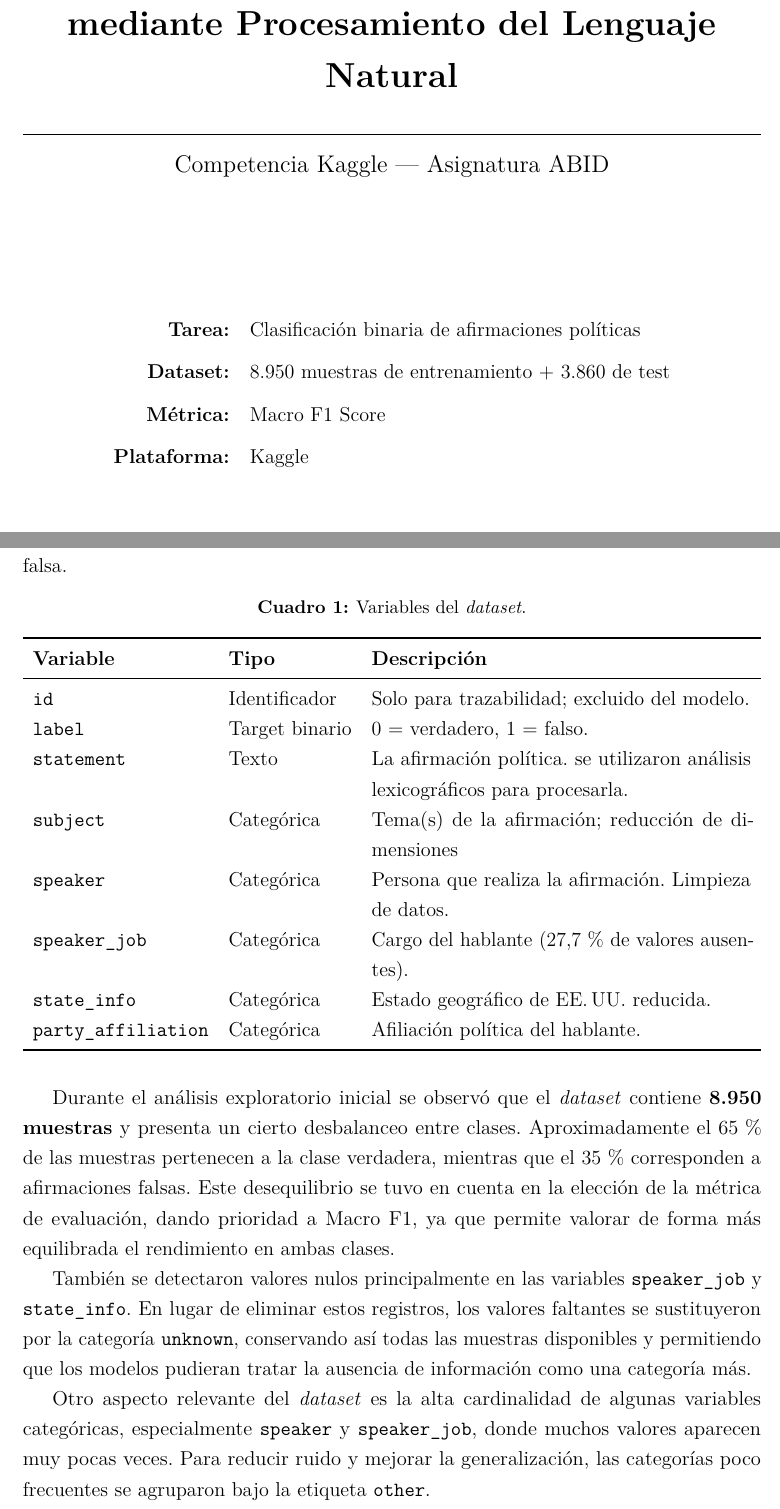
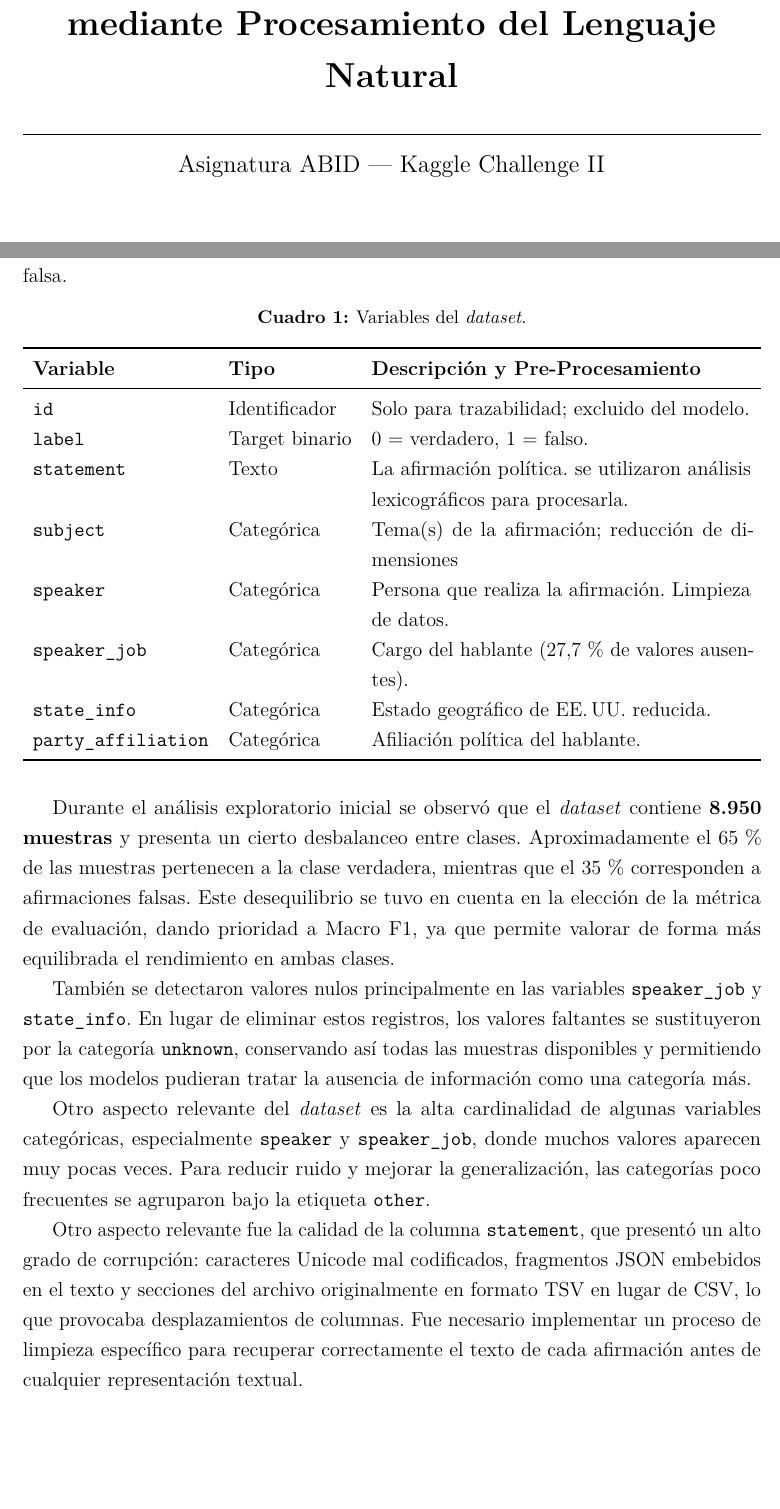
Before and after one commit to DataOrDie/truth-classifier-nlp, a LaTeX document (informe_latex/informe.tex): two parts of pages 1 and 5 of 12 before the commit and two parts of pages 1 and 4 of 11 after it, joined at a grey line, cut so that both start at the same text, the shorter picture padded with empty space. Compiled offline with pdfLaTeX.

Commit message:
change some formatting in latex

```diff
--- a/informe_latex/informe.tex
+++ b/informe_latex/informe.tex
@@ -69,16 +69,9 @@
   mediante Procesamiento del Lenguaje Natural\par}
   \vspace{0.5em}\rule{\linewidth}{0.5pt}
   \vspace{1.2cm}
-  {\large Competencia Kaggle --- Asignatura ABID\par}
+  {\large Asignatura ABID --- Kaggle Challenge II\par}
   \vspace{1.5cm}
-  {\normalsize
-  \renewcommand{\arraystretch}{1.4}
-  \begin{tabular}{rl}
-    \textbf{Tarea:}       & Clasificación binaria de afirmaciones políticas \\
-    \textbf{Dataset:}     & 8.950 muestras de entrenamiento + 3.860 de test \\
-    \textbf{Métrica:}     & Macro F1 Score \\
-    \textbf{Plataforma:}  & Kaggle \\
-  \end{tabular}\par}
+    % Task/dataset/metric/platform block removed per request
   \vspace{1.5cm}
   {\large\bfseries Grupo 1\par}
   \vspace{0.6cm}
@@ -130,7 +123,7 @@ El conjunto de datos utilizado~\cite{liar} contiene afirmaciones políticas acom
   \label{tab:columnas}
   \begin{tabularx}{\textwidth}{llX}
     \toprule
-    \textbf{Variable}           & \textbf{Tipo}       & \textbf{Descripción} \\
+    \textbf{Variable}           & \textbf{Tipo}       & \textbf{Descripción y Pre-Procesamiento} \\
     \midrule
     \texttt{id}                 & Identificador       & Solo para trazabilidad; excluido del modelo. \\
     \texttt{label}              & Target binario      & 0 = verdadero, 1 = falso. \\
@@ -149,6 +142,8 @@ Durante el análisis exploratorio inicial se observó que el \emph{dataset} cont
 También se detectaron valores nulos principalmente en las variables \texttt{speaker\_job} y \texttt{state\_info}. En lugar de eliminar estos registros, los valores faltantes se sustituyeron por la categoría \texttt{unknown}, conservando así todas las muestras disponibles y permitiendo que los modelos pudieran tratar la ausencia de información como una categoría más.
 
 Otro aspecto relevante del \emph{dataset} es la alta cardinalidad de algunas variables categóricas, especialmente \texttt{speaker} y \texttt{speaker\_job}, donde muchos valores aparecen muy pocas veces. Para reducir ruido y mejorar la generalización, las categorías poco frecuentes se agruparon bajo la etiqueta \texttt{other}.
+
+Otro aspecto relevante fue la calidad de la columna \texttt{statement}, que presentó un alto grado de corrupción: caracteres Unicode mal codificados, fragmentos JSON embebidos en el texto y secciones del archivo originalmente en formato TSV en lugar de CSV, lo que provocaba desplazamientos de columnas. Fue necesario implementar un proceso de limpieza específico para recuperar correctamente el texto de cada afirmación antes de cualquier representación textual.
 
 Por último, la columna \texttt{subject} podía contener varios temas separados por comas para una misma afirmación. Por ello, se realizó una limpieza de esta variable y se generaron características auxiliares, como una versión normalizada del texto y el número de temas asociados a cada afirmación.
 
```
Also changed, not shown: informe_latex/informe.pdf, informe_latex/informe.tex (2 more changed lines), 1 other file.
